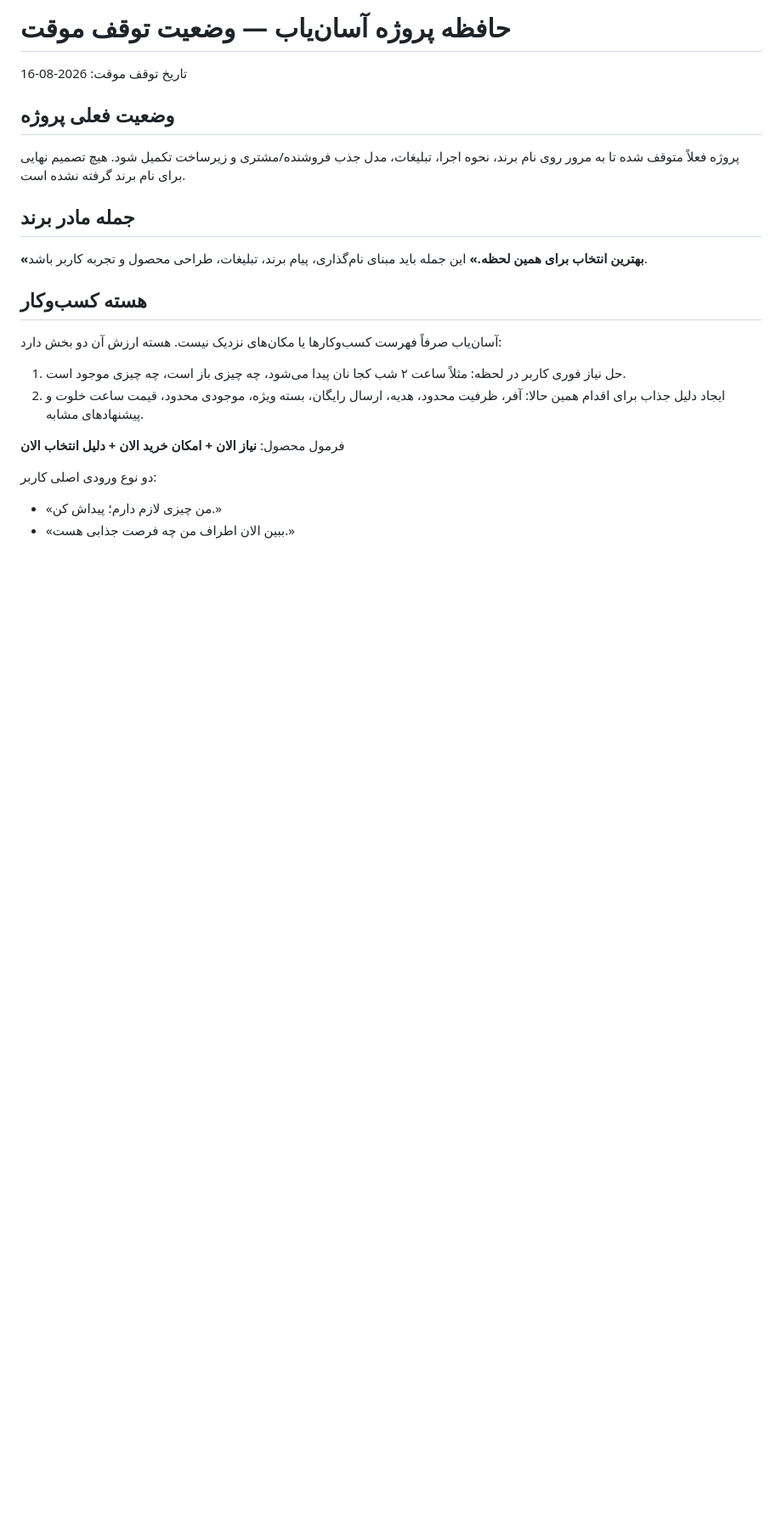
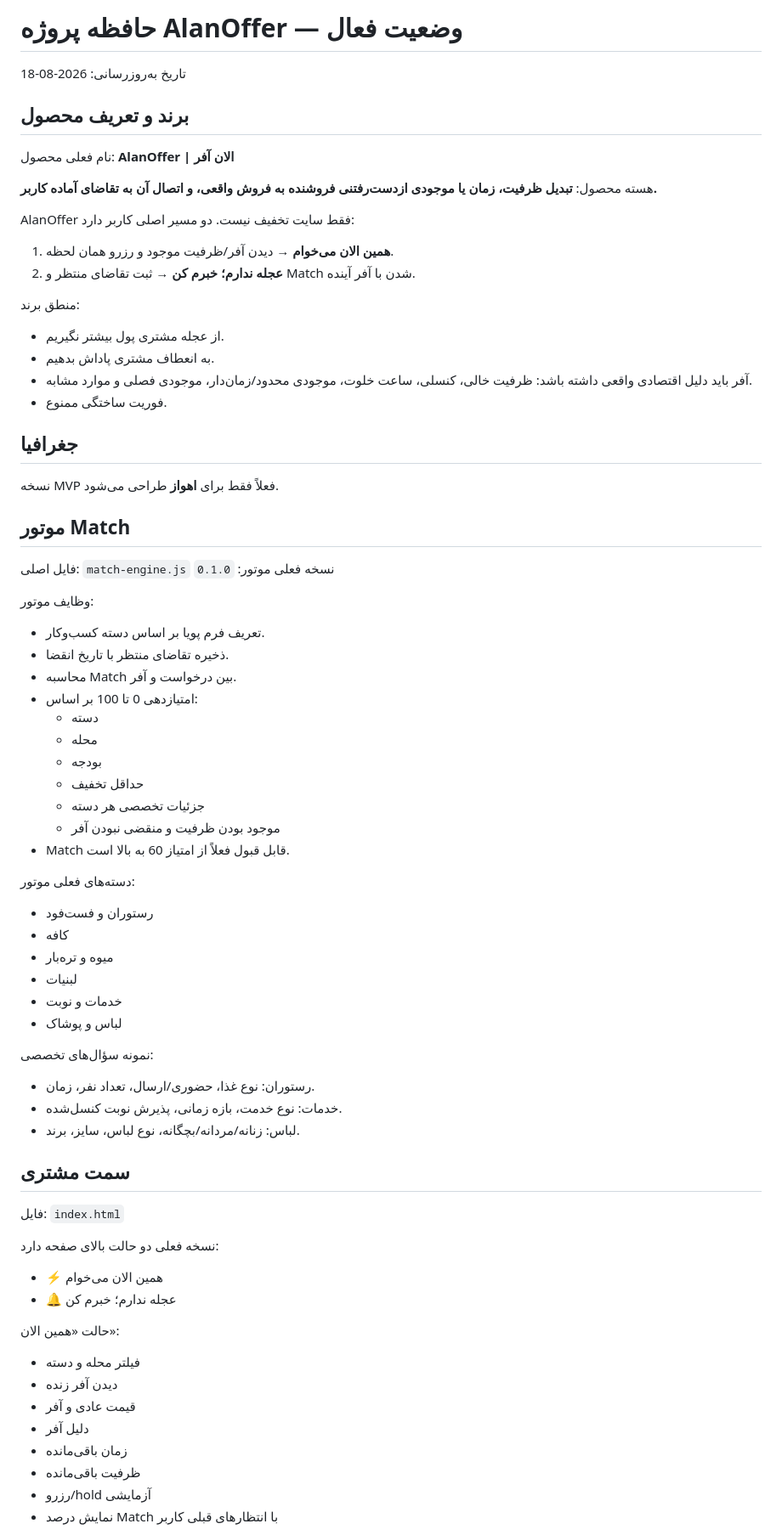
Before and after one commit to hajizadehmasoud5-ui/asanyab-test, a Markdown page: PROJECT_MEMORY.md, the part around one of its changes. Shown at 85% size. Drawn GitHub-style; blank space fills up the shorter version.

Commit message:
Update project memory for AlanOffer match-engine MVP

```diff
--- a/PROJECT_MEMORY.md
+++ b/PROJECT_MEMORY.md
@@ -1,22 +1,70 @@
-# حافظه پروژه آسان‌یاب — وضعیت توقف موقت
+# حافظه پروژه AlanOffer — وضعیت فعال
 
-تاریخ توقف موقت: 2026-08-16
+تاریخ به‌روزرسانی: 2026-08-18
 
-## وضعیت فعلی پروژه
-پروژه فعلاً متوقف شده تا به مرور روی نام برند، نحوه اجرا، تبلیغات، مدل جذب فروشنده/مشتری و زیرساخت تکمیل شود. هیچ تصمیم نهایی برای نام برند گرفته نشده است.
+## برند و تعریف محصول
+نام فعلی محصول: **AlanOffer | الان آفر**
 
-## جمله مادر برند
-**«بهترین انتخاب برای همین لحظه.»**
-این جمله باید مبنای نام‌گذاری، پیام برند، تبلیغات، طراحی محصول و تجربه کاربر باشد.
+هسته محصول:
+**تبدیل ظرفیت، زمان یا موجودی از‌دست‌رفتنی فروشنده به فروش واقعی، و اتصال آن به تقاضای آماده کاربر.**
 
-## هسته کسب‌وکار
-آسان‌یاب صرفاً فهرست کسب‌وکارها یا مکان‌های نزدیک نیست. هسته ارزش آن دو بخش دارد:
-1. حل نیاز فوری کاربر در لحظه: مثلاً ساعت ۲ شب کجا نان پیدا می‌شود، چه چیزی باز است، چه چیزی موجود است.
-2. ایجاد دلیل جذاب برای اقدام همین حالا: آفر، ظرفیت محدود، هدیه، ارسال رایگان، بسته ویژه، موجودی محدود، قیمت ساعت خلوت و پیشنهادهای مشابه.
+AlanOffer فقط سایت تخفیف نیست. دو مسیر اصلی کاربر دارد:
+1. **همین الان می‌خوام** → دیدن آفر/ظرفیت موجود و رزرو همان لحظه.
+2. **عجله ندارم؛ خبرم کن** → ثبت تقاضای منتظر و Match شدن با آفر آینده.
 
-فرمول محصول:
-**نیاز الان + امکان خرید الان + دلیل انتخاب الان**
+منطق برند:
+- از عجله مشتری پول بیشتر نگیریم.
+- به انعطاف مشتری پاداش بدهیم.
+- آفر باید دلیل اقتصادی واقعی داشته باشد: ظرفیت خالی، کنسلی، ساعت خلوت، موجودی محدود/زمان‌دار، موجودی فصلی و موارد مشابه.
+- فوریت ساختگی ممنوع.
 
-دو نوع ورودی اصلی کاربر:
-- «من چیزی لازم دارم؛ پیداش کن.»
-- «ببین الان اطراف من چه فرصت جذابی هست.»
+## جغرافیا
+نسخه MVP فعلاً فقط برای **اهواز** طراحی می‌شود.
+
+## موتور Match
+فایل اصلی: `match-engine.js`
+نسخه فعلی موتور: `0.1.0`
+
+وظایف موتور:
+- تعریف فرم پویا بر اساس دسته کسب‌وکار.
+- ذخیره تقاضای منتظر با تاریخ انقضا.
+- محاسبه Match بین درخواست و آفر.
+- امتیازدهی 0 تا 100 بر اساس:
+  - دسته
+  - محله
+  - بودجه
+  - حداقل تخفیف
+  - جزئیات تخصصی هر دسته
+  - موجود بودن ظرفیت و منقضی نبودن آفر
+- Match قابل قبول فعلاً از امتیاز 60 به بالا است.
+
+دسته‌های فعلی موتور:
+- رستوران و فست‌فود
+- کافه
+- میوه و تره‌بار
+- لبنیات
+- خدمات و نوبت
+- لباس و پوشاک
+
+نمونه سؤال‌های تخصصی:
+- رستوران: نوع غذا، حضوری/ارسال، تعداد نفر، زمان.
+- خدمات: نوع خدمت، بازه زمانی، پذیرش نوبت کنسل‌شده.
+- لباس: زنانه/مردانه/بچگانه، نوع لباس، سایز، برند.
+
+## سمت مشتری
+فایل: `index.html`
+
+نسخه فعلی دو حالت بالای صفحه دارد:
+- ⚡ همین الان می‌خوام
+- 🔔 عجله ندارم؛ خبرم کن
+
+حالت «همین الان»:
+- فیلتر محله و دسته
+- دیدن آفر زنده
+- قیمت عادی و آفر
+- دلیل آفر
+- زمان باقی‌مانده
+- ظرفیت باقی‌مانده
+- رزرو/hold آزمایشی
+- نمایش درصد Match با انتظارهای قبلی کاربر
+
```
Also changed, not shown: other parts of PROJECT_MEMORY.md (+59 -93 lines).
